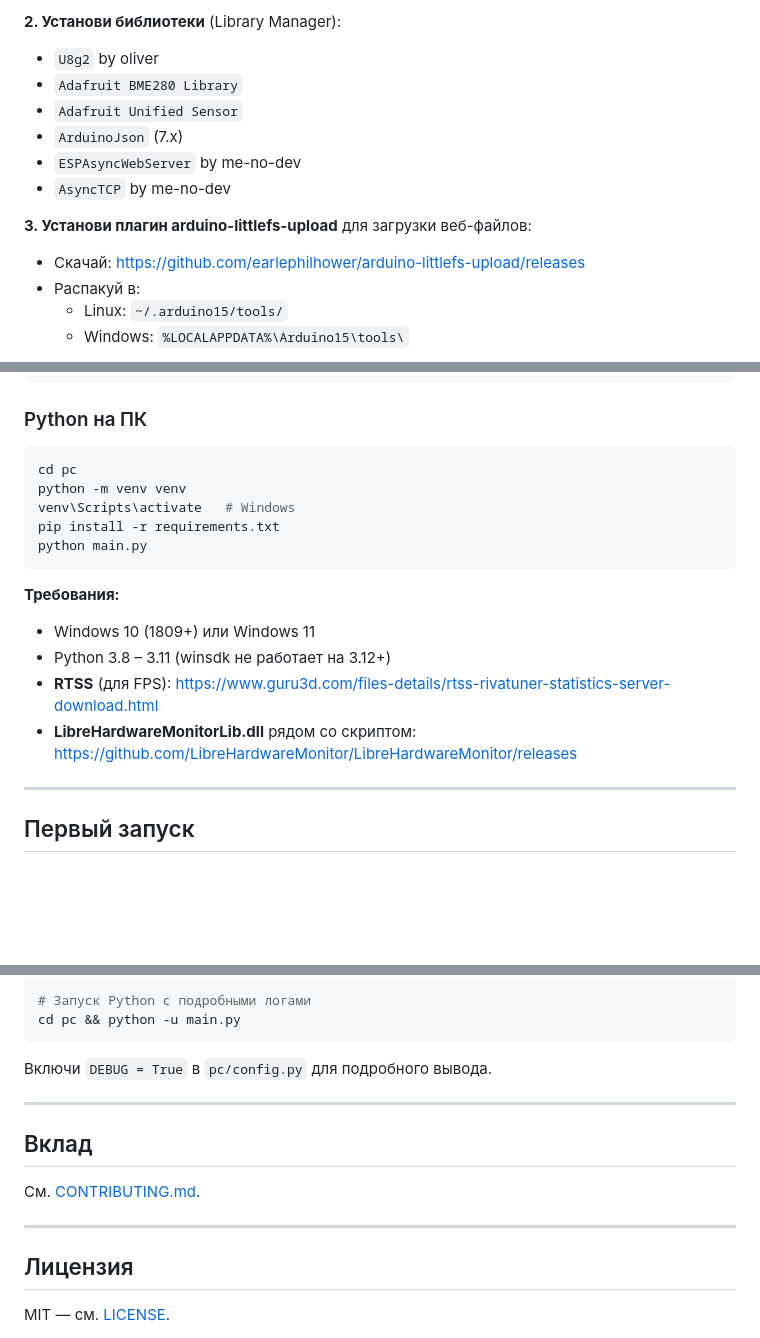
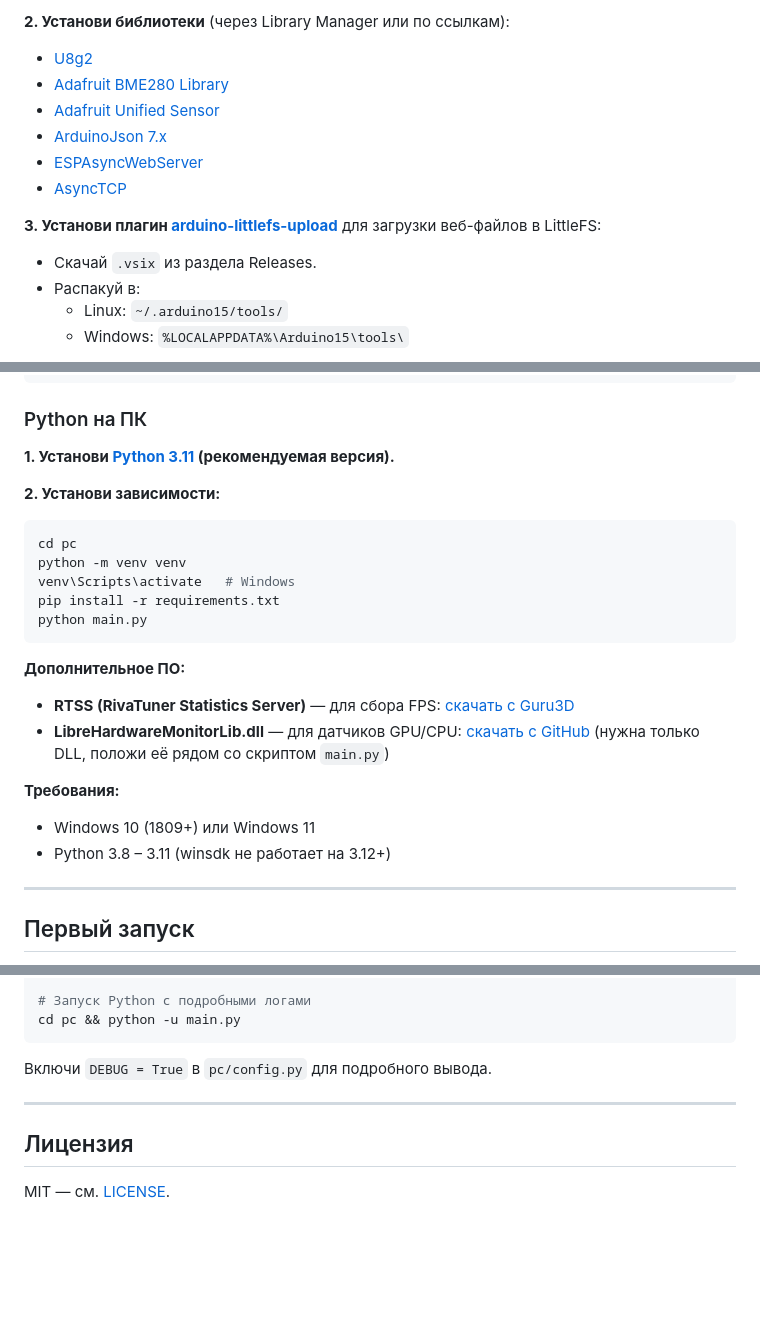
Before and after one commit to kTH-Studio/pc-monitor, a Markdown page: README.md, 3 parts joined by grey strips. Drawn GitHub-style; blank space fills up the shorter version.

````diff
--- a/README.md
+++ b/README.md
@@ -72,16 +72,16 @@
 
-**2. Установи библиотеки** (Library Manager):
+**2. Установи библиотеки** (через Library Manager или по ссылкам):
 
-- `U8g2` by oliver
-- `Adafruit BME280 Library`
-- `Adafruit Unified Sensor`
-- `ArduinoJson` (7.x)
-- `ESPAsyncWebServer` by me-no-dev
-- `AsyncTCP` by me-no-dev
+- [U8g2](https://github.com/olikraus/U8g2_Arduino/releases)
+- [Adafruit BME280 Library](https://github.com/adafruit/Adafruit_BME280_Library/releases)
+- [Adafruit Unified Sensor](https://github.com/adafruit/Adafruit_Sensor/releases)
+- [ArduinoJson 7.x](https://github.com/bblanchon/ArduinoJson/releases)
+- [ESPAsyncWebServer](https://github.com/ESP32Async/ESPAsyncWebServer)
+- [AsyncTCP](https://github.com/ESP32Async/AsyncTCP)
 
-**3. Установи плагин arduino-littlefs-upload** для загрузки веб-файлов:
+**3. Установи плагин [arduino-littlefs-upload](https://github.com/earlephilhower/arduino-littlefs-upload/releases)** для загрузки веб-файлов в LittleFS:
 
-- Скачай: https://github.com/earlephilhower/arduino-littlefs-upload/releases
+- Скачай `.vsix` из раздела Releases.
 - Распакуй в:
   - Linux: `~/.arduino15/tools/`
   - Windows: `%LOCALAPPDATA%\Arduino15\tools\`
@@ -110,6 +110,10 @@ pio device monitor     # serial monitor
 
 ### Python на ПК
 
+**1. Установи [Python 3.11](https://www.python.org/downloads/release/python-3119/) (рекомендуемая версия).**
+
+**2. Установи зависимости:**
+
 ```bash
 cd pc
 python -m venv venv
@@ -118,12 +122,15 @@ pip install -r requirements.txt
 python main.py
 ```
 
+**Дополнительное ПО:**
+
+- **RTSS (RivaTuner Statistics Server)** — для сбора FPS: [скачать с Guru3D](https://www.guru3d.com/files-details/rtss-rivatuner-statistics-server-download.html)
+- **LibreHardwareMonitorLib.dll** — для датчиков GPU/CPU: [скачать с GitHub](https://github.com/LibreHardwareMonitor/LibreHardwareMonitor/releases) (нужна только DLL, положи её рядом со скриптом `main.py`)
+
 **Требования:**
 
 - Windows 10 (1809+) или Windows 11
 - Python 3.8 – 3.11 (winsdk не работает на 3.12+)
-- **RTSS** (для FPS): https://www.guru3d.com/files-details/rtss-rivatuner-statistics-server-download.html
-- **LibreHardwareMonitorLib.dll** рядом со скриптом: https://github.com/LibreHardwareMonitor/LibreHardwareMonitor/releases
 
 ---
 
@@ -215,12 +213,6 @@ cd pc && python -u main.py
 
 ---
 
-## Вклад
-
-См. [CONTRIBUTING.md](CONTRIBUTING.md).
-
----
-
 ## Лицензия
 
 MIT — см. [LICENSE](LICENSE).
````
Also changed, not shown: other parts of README.md (+1 -19 lines).
